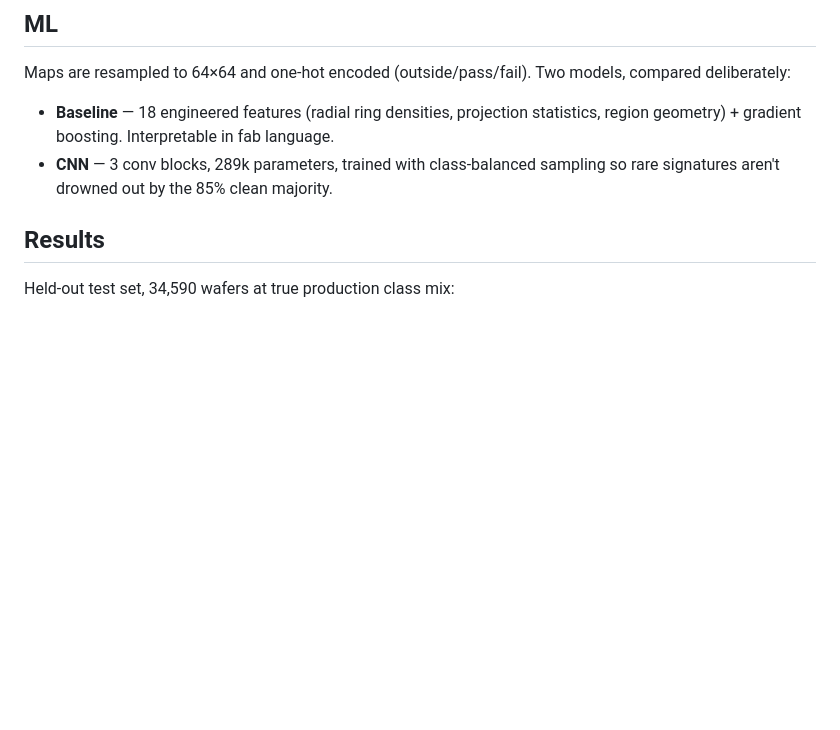
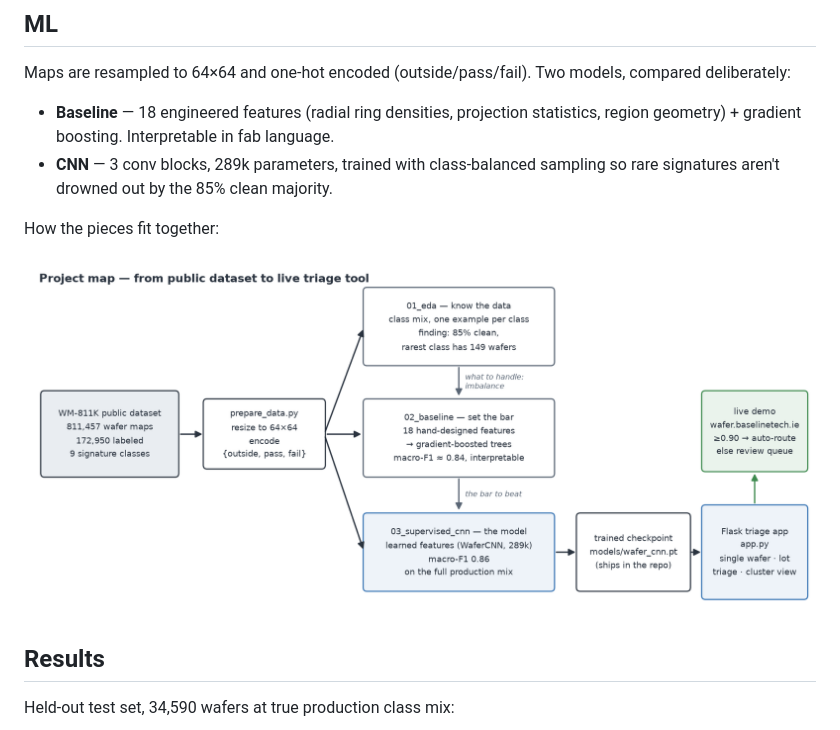
Before and after one commit to Jcona2025/wafer-defect-ml, a Markdown page: README.md, the part around the change. GitHub-like rendering; pictures changed too: reports/figures/project_flow.png (added); blank space fills up the shorter version.

Commit message:
Add project flowchart to README, plain-language notes in baseline notebook

```diff
--- a/README.md
+++ b/README.md
@@ -43,6 +43,10 @@ compared deliberately:
 - **CNN** — 3 conv blocks, 289k parameters, trained with class-balanced sampling
   so rare signatures aren't drowned out by the 85% clean majority.
 
+How the pieces fit together:
+
+![Project map](reports/figures/project_flow.png)
+
 ## Results
 
 Held-out test set, 34,590 wafers at true production class mix:
```
Also changed, not shown: 1 other file.
